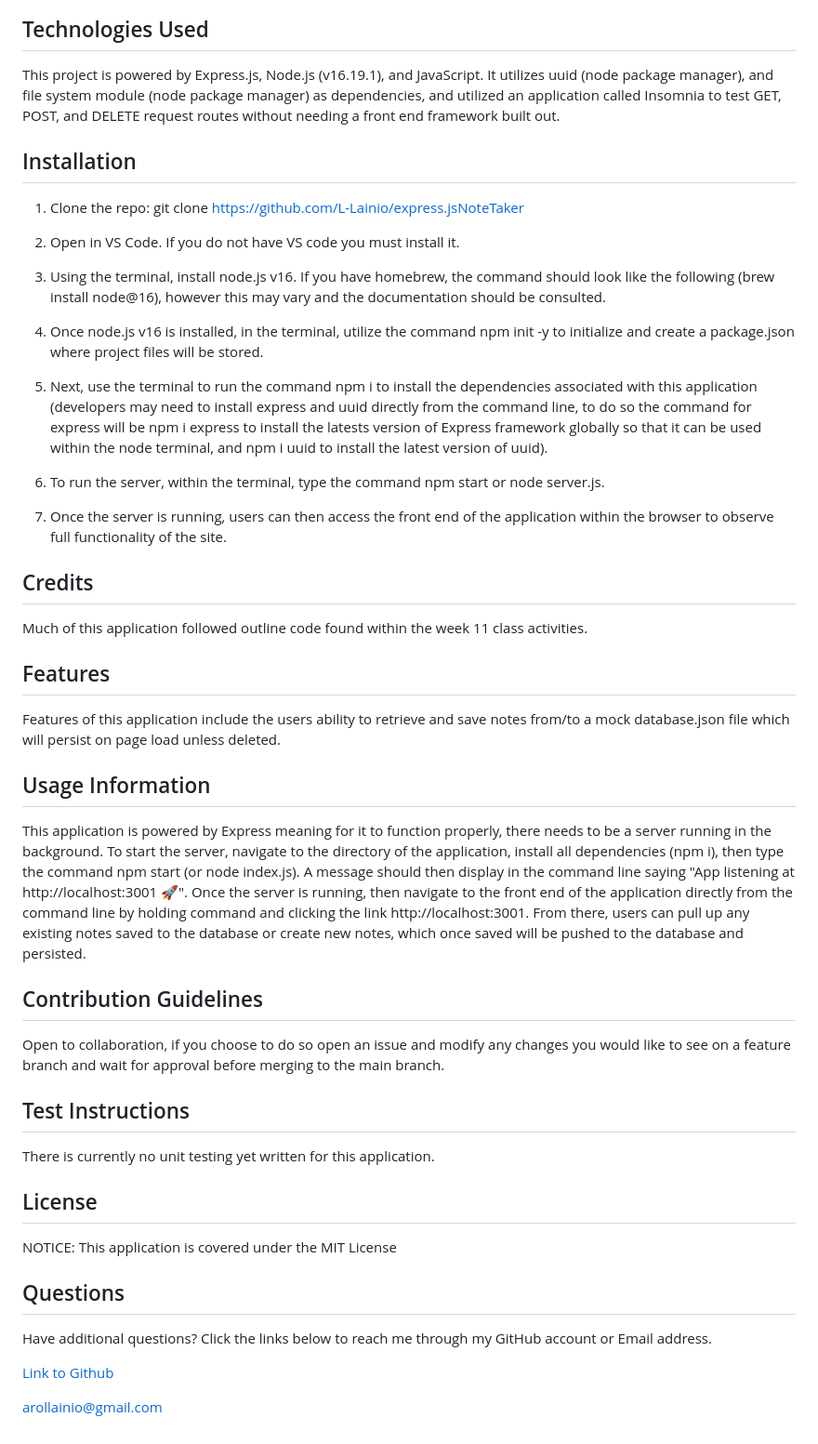
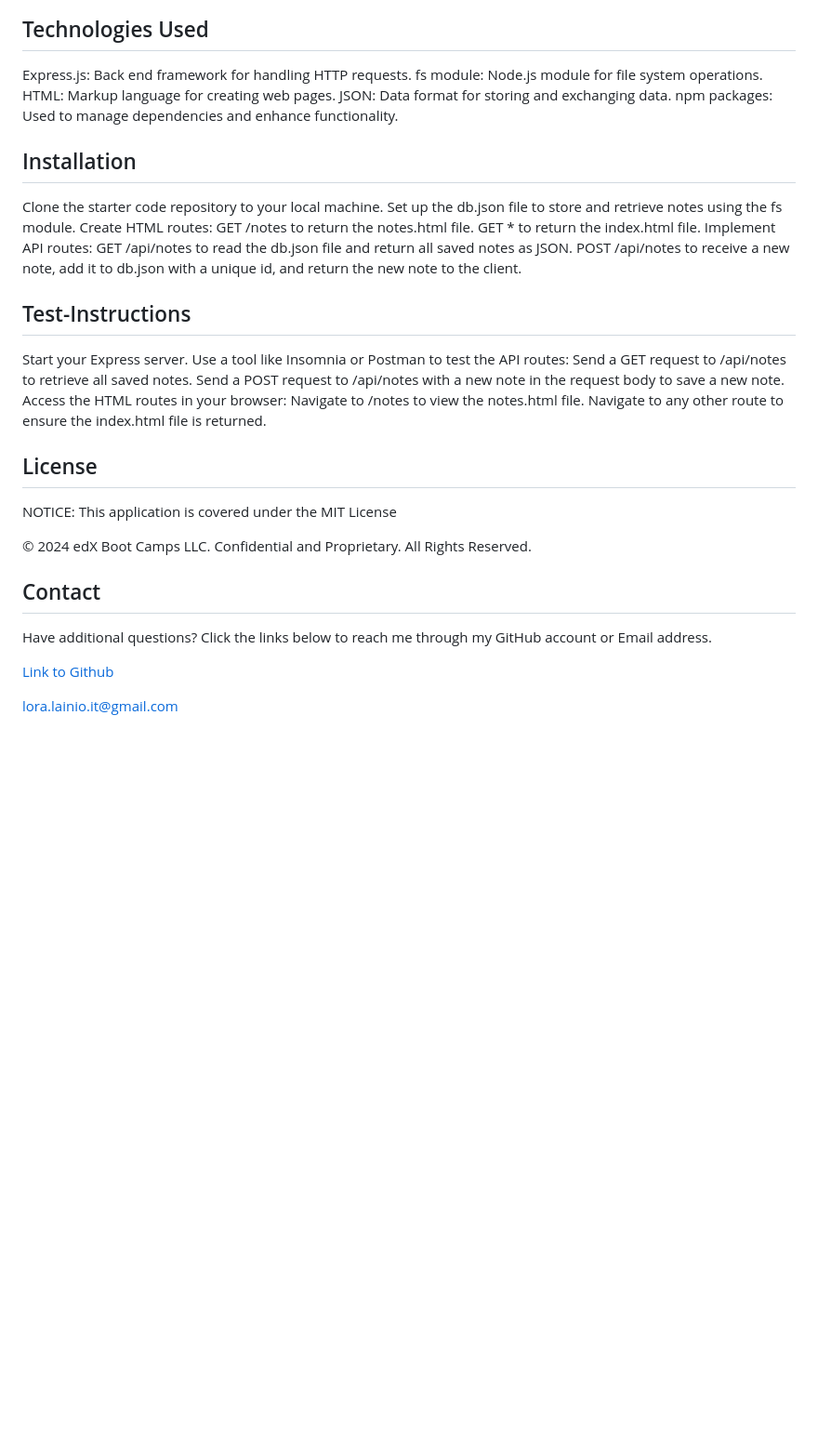
Before and after one commit to L-Lainio/expressNoteTaker, a Markdown page: README.md, the part around the change printed below. Shown: that part at 93% size. Drawn GitHub-style; blank space fills up the shorter version.

Commit message:
Update README.md
updated readme.md file with better description of applications and technologies used also added badges

```diff
--- a/README.md
+++ b/README.md
@@ -50,54 +50,42 @@ https://express-jsnotetaker.onrender.com
 ![](./public/assets/images/Zight%202024-5-29%20at%2010.28.59%20PM.jpeg)
 
 ## Technologies Used
-
-This project is powered by Express.js, Node.js (v16.19.1), and JavaScript. It utilizes uuid (node package manager), and file system module (node package manager) as dependencies, and utilized an application called Insomnia to test GET, POST, and DELETE request routes without needing a front end framework built out.
+Express.js: Back end framework for handling HTTP requests.
+fs module: Node.js module for file system operations.
+HTML: Markup language for creating web pages.
+JSON: Data format for storing and exchanging data.
+npm packages: Used to manage dependencies and enhance functionality.
 
 ## Installation
 
-1. Clone the repo:
-   git clone https://github.com/L-Lainio/express.jsNoteTaker
+Clone the starter code repository to your local machine.
+Set up the db.json file to store and retrieve notes using the fs module.
+Create HTML routes:
+GET /notes to return the notes.html file.
+GET * to return the index.html file.
+Implement API routes:
+GET /api/notes to read the db.json file and return all saved notes as JSON.
+POST /api/notes to receive a new note, add it to db.json with a unique id, and return the new note to the client.
 
-2. Open in VS Code. If you do not have VS code you must install it.
-
-3. Using the terminal, install node.js v16. If you have homebrew, the command should look like the following (brew install node@16), however this may vary and the documentation should be consulted.
-
-4. Once node.js v16 is installed, in the terminal, utilize the command npm init -y to initialize and create a package.json where project files will be stored.
-
-5. Next, use the terminal to run the command npm i to install the dependencies associated with this application (developers may need to install express and uuid directly from the command line, to do so the command for express will be npm i express to install the latests version of Express framework globally so that it can be used within the node terminal, and npm i uuid to install the latest version of uuid).
-
-6. To run the server, within the terminal, type the command npm start or node server.js.
-
-7. Once the server is running, users can then access the front end of the application within the browser to observe full functionality of the site.
-
-## Credits
-
-Much of this application followed outline code found within the week 11 class activities.
-
-## Features
-
-Features of this application include the users ability to retrieve and save notes from/to a mock database.json file which will persist on page load unless deleted.
-
-## Usage Information
-
-This application is powered by Express meaning for it to function properly, there needs to be a server running in the background. To start the server, navigate to the directory of the application, install all dependencies (npm i), then type the command npm start (or node index.js). A message should then display in the command line saying "App listening at http://localhost:3001 🚀". Once the server is running, then navigate to the front end of the application directly from the command line by holding command and clicking the link http://localhost:3001. From there, users can pull up any existing notes saved to the database or create new notes, which once saved will be pushed to the database and persisted.
-
-## Contribution Guidelines
-
-Open to collaboration, if you choose to do so open an issue and modify any changes you would like to see on a feature branch and wait for approval before merging to the main branch.
-
-## Test Instructions
-
-There is currently no unit testing yet written for this application.
+## Test-Instructions
+Start your Express server.
+Use a tool like Insomnia or Postman to test the API routes:
+Send a GET request to /api/notes to retrieve all saved notes.
+Send a POST request to /api/notes with a new note in the request body to save a new note.
+Access the HTML routes in your browser:
+Navigate to /notes to view the notes.html file.
+Navigate to any other route to ensure the index.html file is returned.
 
 ## License
 
 NOTICE: This application is covered under the MIT License
 
-## Questions
+© 2024 edX Boot Camps LLC. Confidential and Proprietary. All Rights Reserved.
+
+## Contact
 
 Have additional questions? Click the links below to reach me through my GitHub account or Email address.
 
 [Link to Github](https://github.com/L-Lainio)
 
-<a href="mailto:arollainio@gmail.com">arollainio@gmail.com</a>
+<a href="mailto:lora.lainio.it@gmail.com">lora.lainio.it@gmail.com</a>
```
Also changed, not shown: other parts of README.md (+32 -32 lines).
